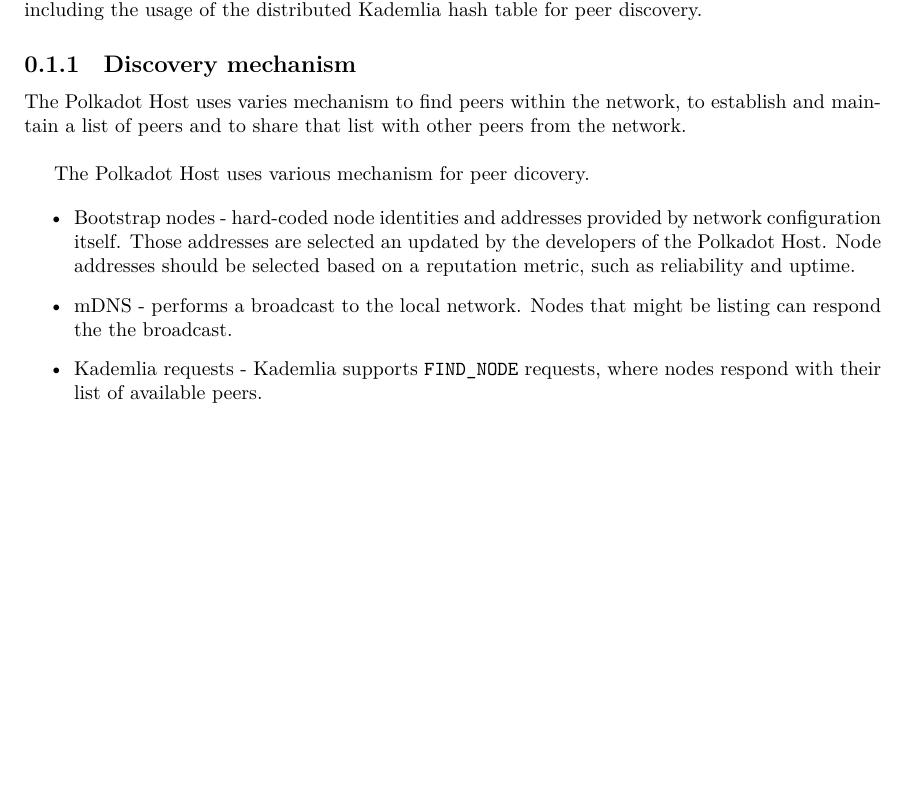
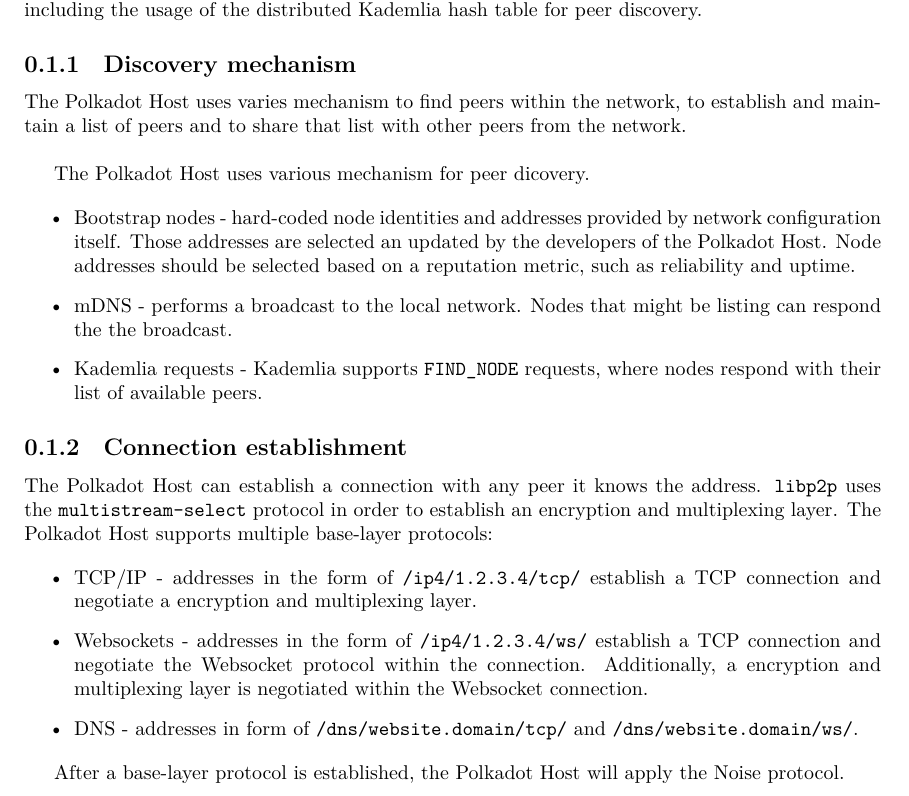
Before and after one commit to w3f/polkadot-spec, a LaTeX book (runtime-spec/networking-spec.tex): part of page 4 of 4, cut so that both start at the same text, the shorter picture padded with empty space. Compiled offline with XeLaTeX.

Commit message:
describe discovery mechanism and connection establishment

```diff
--- a/runtime-spec/networking-spec.tex
+++ b/runtime-spec/networking-spec.tex
@@ -50,4 +48,25 @@
     nodes respond with their list of available peers.
 \end{itemize}
 
+\subsection{Connection establishment}
+
+The Polkadot Host can establish a connection with any peer it knows the address.
+\verb|libp2p| uses the \verb|multistream-select| protocol in order to establish
+an encryption and multiplexing layer. The Polkadot Host supports multiple
+base-layer protocols:
+
+\begin{itemize}
+    \item TCP/IP - addresses in the form of \verb|/ip4/1.2.3.4/tcp/| establish a
+    TCP connection and negotiate a encryption and multiplexing layer.
+    \item Websockets - addresses in the form of \verb|/ip4/1.2.3.4/ws/|
+    establish a TCP connection and negotiate the Websocket protocol within the
+    connection. Additionally, a encryption and multiplexing layer is negotiated
+    within the Websocket connection.
+    \item DNS - addresses in form of \verb|/dns/website.domain/tcp/| and
+    \verb|/dns/website.domain/ws/|.
+\end{itemize}
+
+After a base-layer protocol is established, the Polkadot Host will apply the
+Noise protocol.
+
 \end{document}
```
Also changed, not shown: runtime-spec/networking-spec.tex (6 more changed lines).
